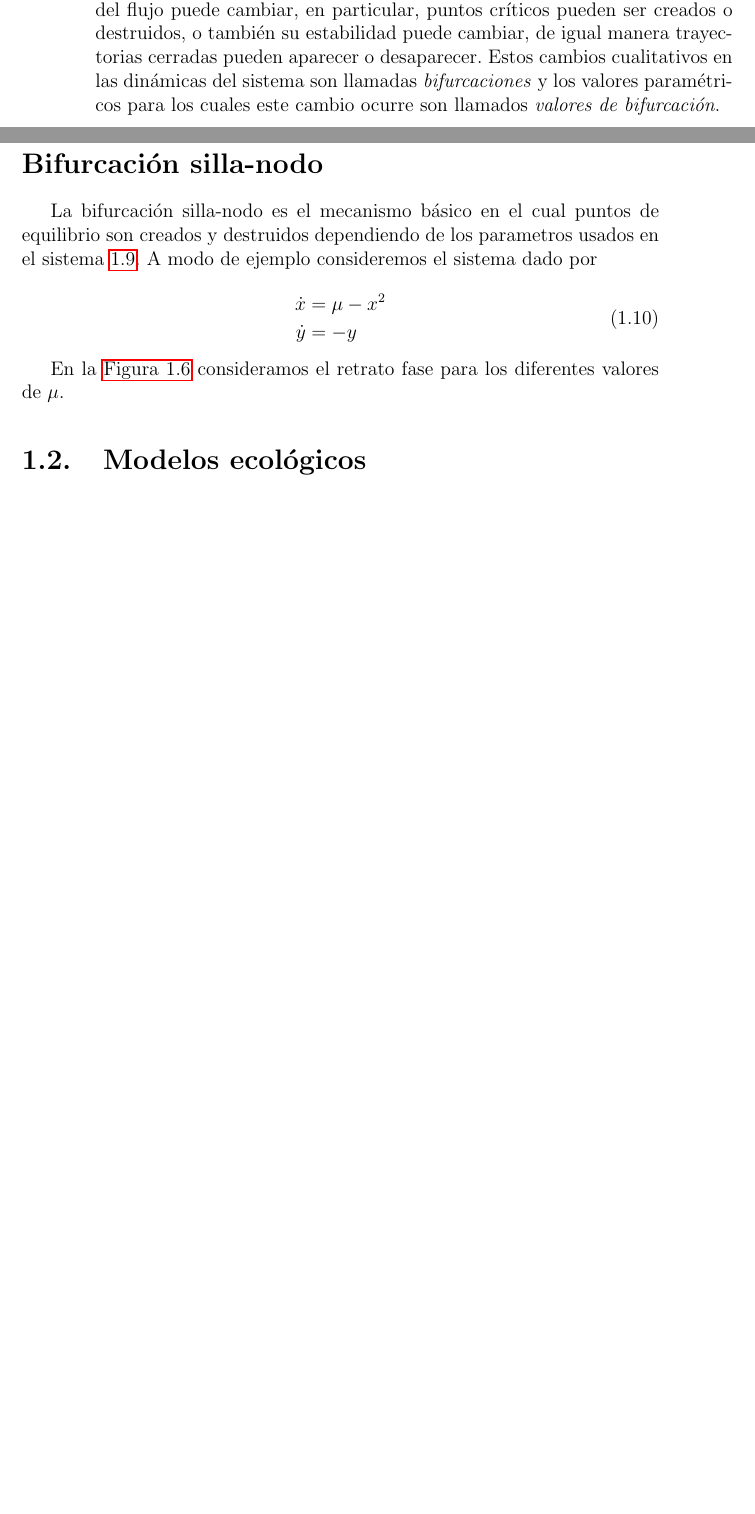
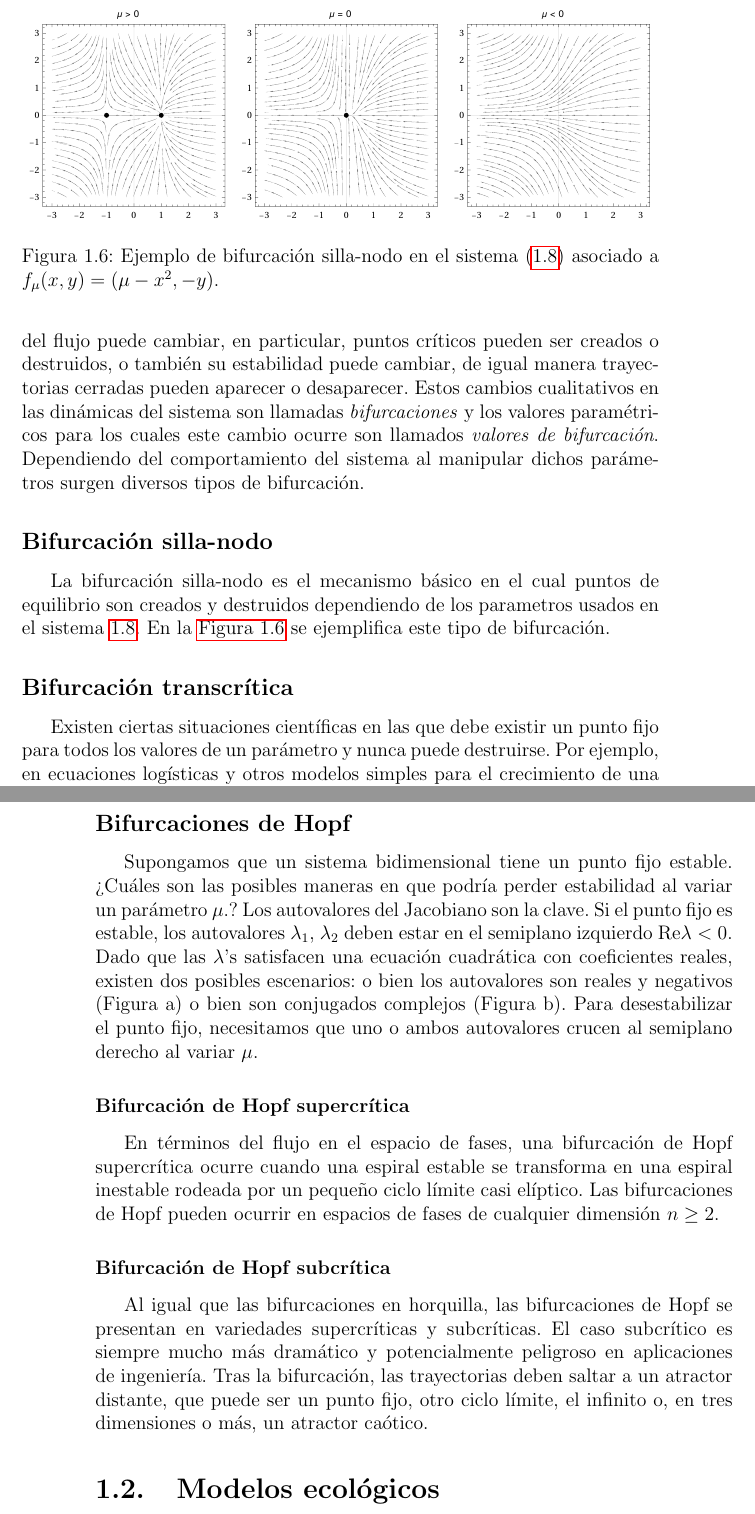
Before and after one commit to Skrap127/PG_Predator-prey_model, a LaTeX book (main.tex, which reads preliminares.tex): two parts of pages 12 and 13 of 17 before the commit and two parts of pages 13 and 16 of 19 after it, joined at a grey line, cut at the place of the change, the shorter picture padded with empty space. Compiled offline with pdfLaTeX.

Commit message:
Bifurcaciones

```diff
--- a/preliminares.tex
+++ b/preliminares.tex
@@ -329,25 +307,19 @@ Si
 	\dot{x} = f_{\mu}(x) \quad x \in \Rn, \quad \mu \in \R^{k}
 	\label{eq: sisParametro}
 \end{equation}
-es un sistema de ecuaciones diferenciales que depende del parámetro $k$-dimensional $\mu$, entonces los puntos de equilibrio de \eqref{eq: sisParametro} son dados por las soluciones de la ecuación $f_{\mu}(x) = 0$. Cuando $\mu$ varia, la estructura cualitativa del flujo puede cambiar, en particular, puntos críticos pueden ser creados o destruidos, o también su estabilidad puede cambiar, de igual manera trayectorias cerradas pueden aparecer o desaparecer. Estos cambios cualitativos en las dinámicas del sistema son llamadas \textit{bifurcaciones} y los valores paramétricos para los cuales este cambio ocurre son llamados \textit{valores de bifurcación}.
+es un sistema de ecuaciones diferenciales que depende del parámetro $k$-dimensional $\mu$, entonces los puntos de equilibrio de \eqref{eq: sisParametro} son dados por las soluciones de la ecuación $f_{\mu}(x) = 0$. Cuando $\mu$ varia, la estructura cualitativa del flujo puede cambiar, en particular, puntos críticos pueden ser creados o destruidos, o también su estabilidad puede cambiar, de igual manera trayectorias cerradas pueden aparecer o desaparecer. Estos cambios cualitativos en las dinámicas del sistema son llamadas \textit{bifurcaciones} y los valores paramétricos para los cuales este cambio ocurre son llamados \textit{valores de bifurcación}. Dependiendo del comportamiento del sistema al manipular dichos parámetros surgen diversos tipos de bifurcación.
 
-\section*{Bifurcación silla-nodo}
+\subsection*{Bifurcación silla-nodo}
 
-La bifurcación silla-nodo es el mecanismo básico en el cual puntos de equilibrio son creados y destruidos dependiendo de los parametros usados en el sistema \ref{eq: sisParametro}. A modo de ejemplo consideremos el sistema dado por
-
-\begin{equation}
-	\begin{aligned}
-		\dot{x} &= \mu -x^{2} \\
-		\dot{y} &= -y
-	\end{aligned}
-	\label{ej: ejeSillaNodo}
-\end{equation}
-
-En la \autoref{fig: bifSillaNodo} consideramos el retrato fase para los diferentes valores de $\mu$.
+La bifurcación silla-nodo es el mecanismo básico en el cual puntos de equilibrio son creados y destruidos dependiendo de los parametros usados en el sistema \ref{eq: sisParametro}. En la \autoref{fig: bifSillaNodo} se ejemplifica este tipo de bifurcación.
 
 \begin{figure}
 	\centering
 	\includegraphics[width=1\textwidth]{img/bifSillaNodo.pdf}
-	\caption{Retrato fase del sistema \eqref{ej: ejeSillaNodo} para diferentes valores de $\mu$.}
+	\caption{Ejemplo de bifurcación silla-nodo en el sistema \eqref{eq: sisParametro} asociado a $f_{\mu}(x,y)=(\mu - x^2,-y)$.}
 	\label{fig: bifSillaNodo}
 \end{figure}
+
+\subsection*{Bifurcación transcrítica}
+
+Existen ciertas situaciones científicas en las que debe existir un punto fijo para todos los valores de un parámetro y nunca puede destruirse. Por ejemplo, en ecuaciones logísticas y otros modelos simples para el crecimiento de una sola especie, existe un punto fijo en la población cero, independientemente del valor de la tasa de crecimiento. Sin embargo, dicho punto fijo puede cambiar su estabilidad al variar el parámetro. La bifurcación transcrítica es el mecanismo estándar para tales cambios de estabilidad. En la \autoref{fig: bifTranscritica} se ejemplifica este tipo de bifurcación.
@@ -354,3 +357,31 @@ En la \autoref{fig: bifSillaNodo} consideramos el retrato fase para los diferent
+	\label{fig: bifPitchforkSub}
+\end{figure}
+
+\subsection*{Bifurcaciones de Hopf}
+
+Supongamos que un sistema bidimensional tiene un punto fijo estable. ¿Cuáles son las posibles maneras en que podría perder estabilidad al variar un parámetro $\mu$.? Los autovalores del Jacobiano son la clave. Si el punto fijo es estable, los autovalores $\lambda _{1}$, $\lambda _{2}$ deben estar en el semiplano izquierdo Re$\lambda <0$. Dado que las $\lambda$'s satisfacen una ecuación cuadrática con coeficientes reales, existen dos posibles escenarios: o bien los autovalores son reales y negativos (Figura a) o bien son conjugados complejos (Figura b). Para desestabilizar el punto fijo, necesitamos que uno o ambos autovalores crucen al semiplano derecho al variar $\mu$.
+
+\subsubsection*{Bifurcación de Hopf supercrítica}
+
+En términos del flujo en el espacio de fases, una bifurcación de Hopf supercrítica ocurre cuando una espiral estable se transforma en una espiral inestable rodeada por un pequeño ciclo límite casi elíptico. Las bifurcaciones de Hopf pueden ocurrir en espacios de fases de cualquier dimensión $n \geq 2$.
+
+%\begin{figure}
+%	\centering
+%	\includegraphics[width=1\textwidth]{img/bifHopfSup.pdf}
+%	\caption{Ejemplo de bifurcación de Hopf supercrítica en el sistema \eqref{eq: sisParametro} asociado a $f_{\mu}(r,\theta)=(\mu r - r^3,\theta + br^2)$.}
+%	\label{fig: bifHopfSup}
+%\end{figure}
+
+\subsubsection*{Bifurcación de Hopf subcrítica}
+
+Al igual que las bifurcaciones en horquilla, las bifurcaciones de Hopf se presentan en variedades supercríticas y subcríticas. El caso subcrítico es siempre mucho más dramático y potencialmente peligroso en aplicaciones de ingeniería. Tras la bifurcación, las trayectorias deben saltar a un atractor distante, que puede ser un punto fijo, otro ciclo límite, el infinito o, en tres dimensiones o más, un atractor caótico.
+
+%\begin{figure}
+%	\centering
+%	\includegraphics[width=1\textwidth]{img/bifHopfSub.pdf}
+%	\caption{Ejemplo de bifurcación de Hopf subcrítica en el sistema \eqref{eq: sisParametro} asociado a $f_{\mu}(r,\theta)=(\mu r + r^3 -r^5,\theta + br^2)$.}
+%	\label{fig: bifHopfSub}
+%\end{figure}
 
 \section{Modelos ecológicos}
 
```
Also changed, not shown: img/bifPitchforkSub.pdf (added), img/bifPitchforkSup.pdf (added), img/bifTranscritica.pdf (added), preliminares.tex (55 more changed lines), 2 other files.
